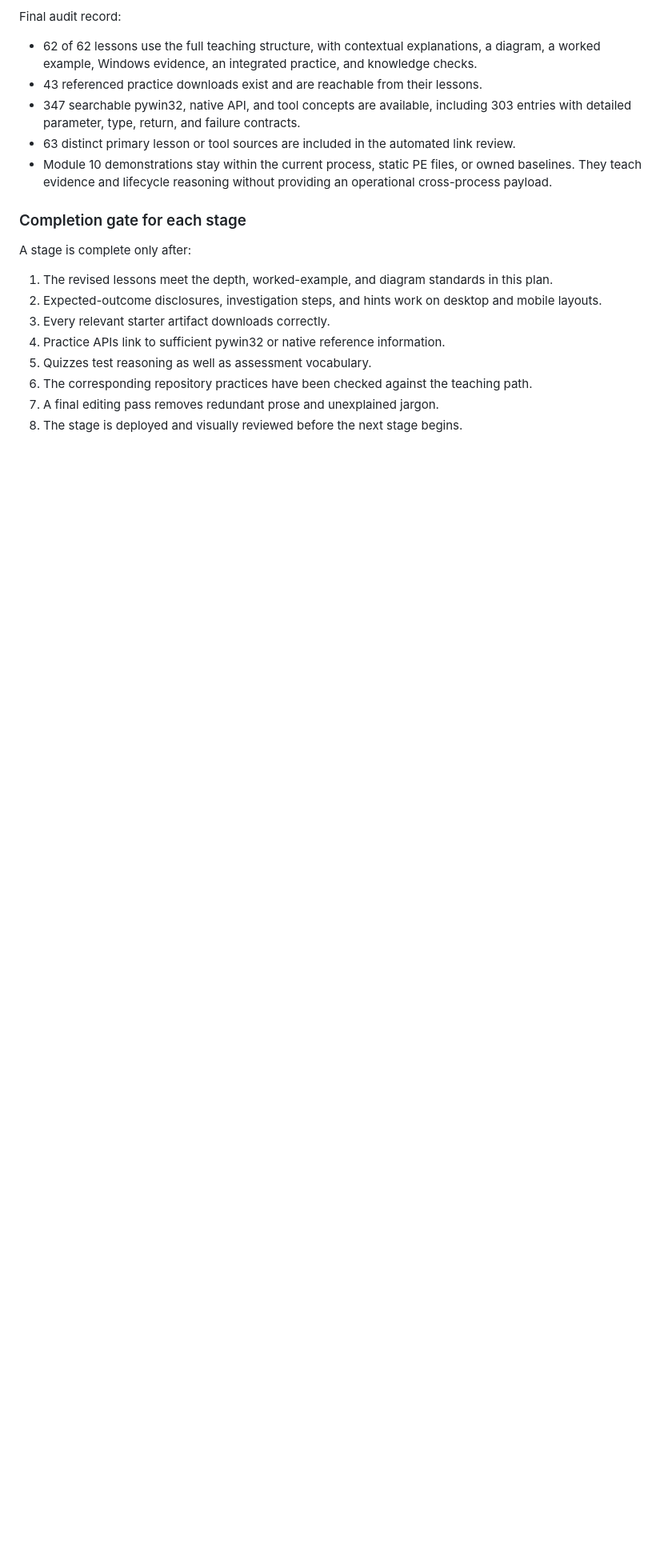
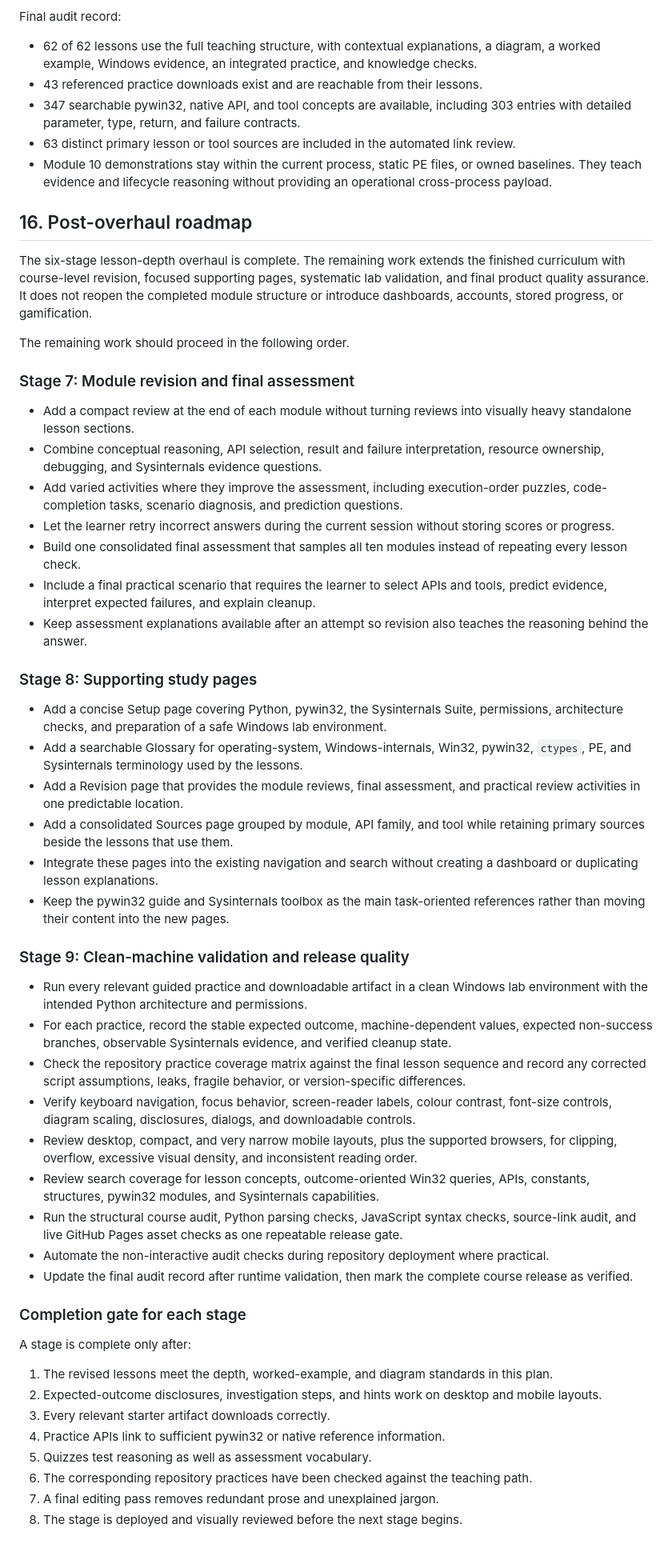
Before and after one commit to Joelwang22/ILOVEOS, a Markdown page: PLAN.md, the part around the change. Shown at 80% size. Rendered like a GitHub page; blank space fills up the shorter version.

Commit message:
Document post-overhaul roadmap

```diff
--- a/PLAN.md
+++ b/PLAN.md
@@ -670,6 +670,43 @@ Final audit record:
 - 63 distinct primary lesson or tool sources are included in the automated link review.
 - Module 10 demonstrations stay within the current process, static PE files, or owned baselines. They teach evidence and lifecycle reasoning without providing an operational cross-process payload.
 
+## 16. Post-overhaul roadmap
+
+The six-stage lesson-depth overhaul is complete. The remaining work extends the finished curriculum with course-level revision, focused supporting pages, systematic lab validation, and final product quality assurance. It does not reopen the completed module structure or introduce dashboards, accounts, stored progress, or gamification.
+
+The remaining work should proceed in the following order.
+
+### Stage 7: Module revision and final assessment
+
+- Add a compact review at the end of each module without turning reviews into visually heavy standalone lesson sections.
+- Combine conceptual reasoning, API selection, result and failure interpretation, resource ownership, debugging, and Sysinternals evidence questions.
+- Add varied activities where they improve the assessment, including execution-order puzzles, code-completion tasks, scenario diagnosis, and prediction questions.
+- Let the learner retry incorrect answers during the current session without storing scores or progress.
+- Build one consolidated final assessment that samples all ten modules instead of repeating every lesson check.
+- Include a final practical scenario that requires the learner to select APIs and tools, predict evidence, interpret expected failures, and explain cleanup.
+- Keep assessment explanations available after an attempt so revision also teaches the reasoning behind the answer.
+
+### Stage 8: Supporting study pages
+
+- Add a concise Setup page covering Python, pywin32, the Sysinternals Suite, permissions, architecture checks, and preparation of a safe Windows lab environment.
+- Add a searchable Glossary for operating-system, Windows-internals, Win32, pywin32, `ctypes`, PE, and Sysinternals terminology used by the lessons.
+- Add a Revision page that provides the module reviews, final assessment, and practical review activities in one predictable location.
+- Add a consolidated Sources page grouped by module, API family, and tool while retaining primary sources beside the lessons that use them.
+- Integrate these pages into the existing navigation and search without creating a dashboard or duplicating lesson explanations.
+- Keep the pywin32 guide and Sysinternals toolbox as the main task-oriented references rather than moving their content into the new pages.
+
+### Stage 9: Clean-machine validation and release quality
+
+- Run every relevant guided practice and downloadable artifact in a clean Windows lab environment with the intended Python architecture and permissions.
+- For each practice, record the stable expected outcome, machine-dependent values, expected non-success branches, observable Sysinternals evidence, and verified cleanup state.
+- Check the repository practice coverage matrix against the final lesson sequence and record any corrected script assumptions, leaks, fragile behavior, or version-specific differences.
+- Verify keyboard navigation, focus behavior, screen-reader labels, colour contrast, font-size controls, diagram scaling, disclosures, dialogs, and downloadable controls.
+- Review desktop, compact, and very narrow mobile layouts, plus the supported browsers, for clipping, overflow, excessive visual density, and inconsistent reading order.
+- Review search coverage for lesson concepts, outcome-oriented Win32 queries, APIs, constants, structures, pywin32 modules, and Sysinternals capabilities.
+- Run the structural course audit, Python parsing checks, JavaScript syntax checks, source-link audit, and live GitHub Pages asset checks as one repeatable release gate.
+- Automate the non-interactive audit checks during repository deployment where practical.
+- Update the final audit record after runtime validation, then mark the complete course release as verified.
+
 ### Completion gate for each stage
 
 A stage is complete only after:
```
